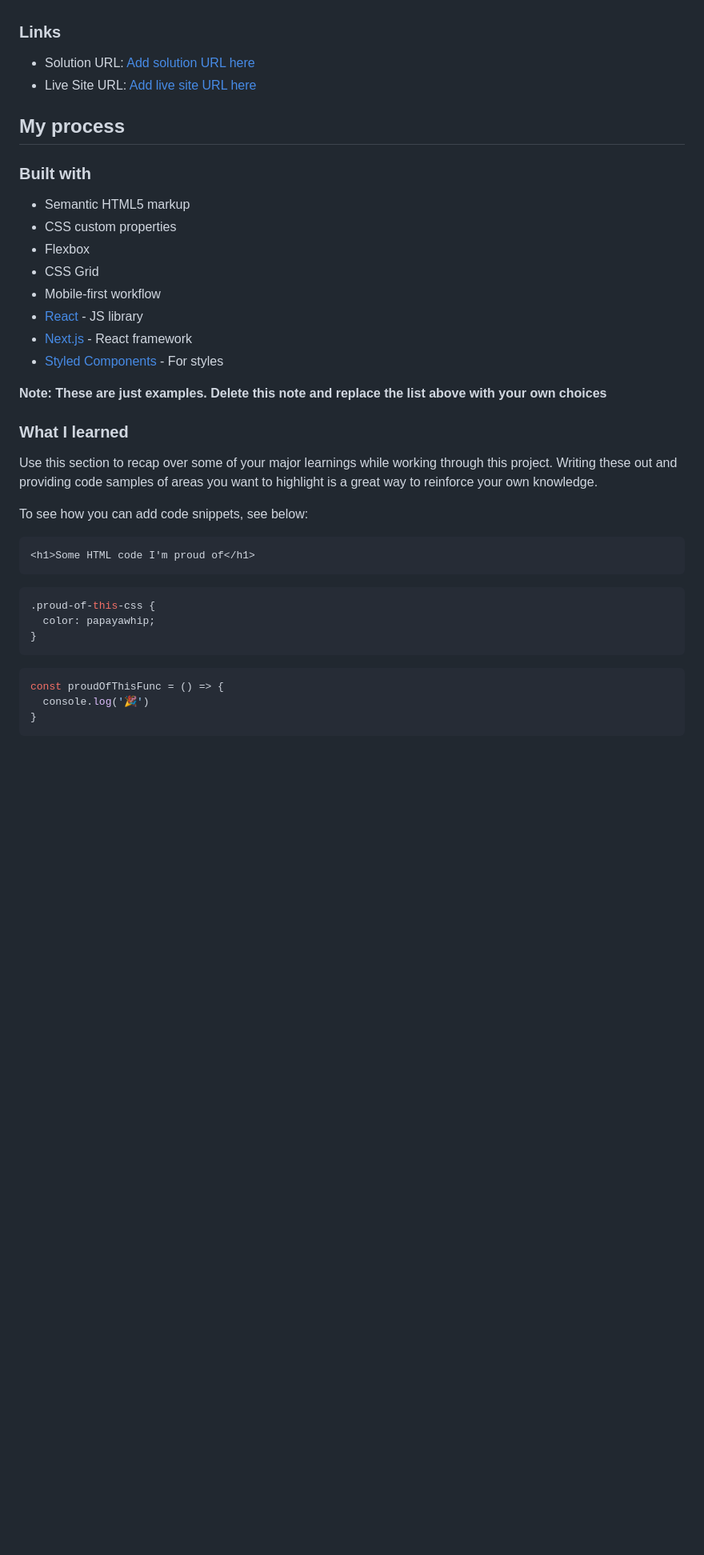
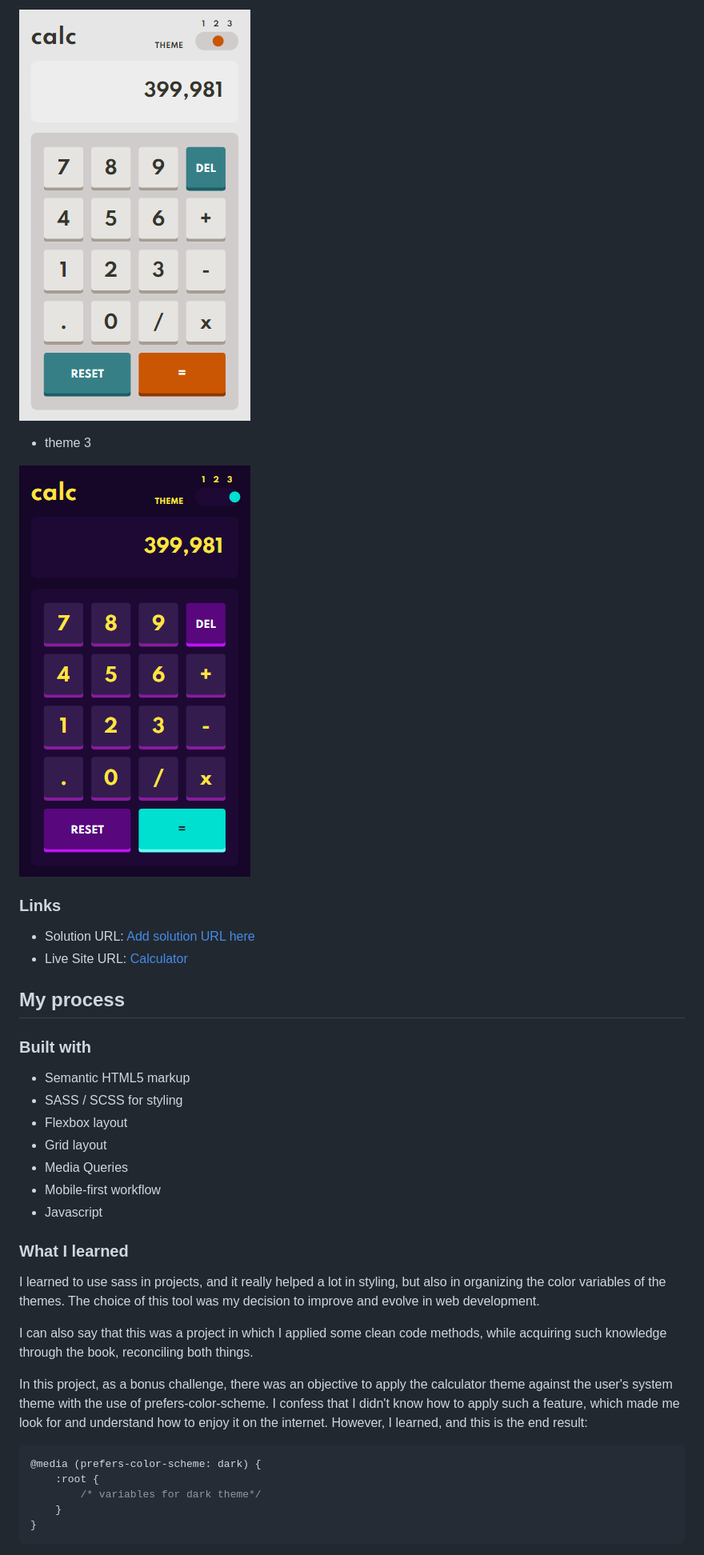
Before and after one commit to LuanFlorencioo/Calculator, a Markdown page: README-template.md, the part around the change printed below. Shown: that part at 80% size. Rendered like a GitHub page; pictures changed too: images/screenshot-mobile-theme-2.png (added), images/screenshot-mobile-theme-3.png (added); blank space fills up the shorter version.

````diff
--- a/README-template.md
+++ b/README-template.md
@@ -41,41 +53,39 @@ Then crop/optimize/edit your image however you like, add it to your project, and
+![](./images/screenshot-mobile-theme-2.png)
+
+- theme 3
+
+![](./images/screenshot-mobile-theme-3.png)
 
 ### Links
 
 - Solution URL: [Add solution URL here](https://your-solution-url.com)
-- Live Site URL: [Add live site URL here](https://your-live-site-url.com)
+- Live Site URL: [Calculator](https://LuanFlorencioo.github.io/Calculator)
 
 ## My process
 
 ### Built with
 
 - Semantic HTML5 markup
-- CSS custom properties
-- Flexbox
-- CSS Grid
+- SASS / SCSS for styling
+- Flexbox layout
+- Grid layout
+- Media Queries
 - Mobile-first workflow
-- [React](https://reactjs.org/) - JS library
-- [Next.js](https://nextjs.org/) - React framework
-- [Styled Components](https://styled-components.com/) - For styles
-
-**Note: These are just examples. Delete this note and replace the list above with your own choices**
+- Javascript
 
 ### What I learned
 
-Use this section to recap over some of your major learnings while working through this project. Writing these out and providing code samples of areas you want to highlight is a great way to reinforce your own knowledge.
+I learned to use sass in projects, and it really helped a lot in styling, but also in organizing the color variables of the themes. The choice of this tool was my decision to improve and evolve in web development.
 
-To see how you can add code snippets, see below:
+I can also say that this was a project in which I applied some clean code methods, while acquiring such knowledge through the book, reconciling both things.
 
-```html
-<h1>Some HTML code I'm proud of</h1>
-```
-```css
-.proud-of-this-css {
-  color: papayawhip;
-}
-```
-```js
-const proudOfThisFunc = () => {
-  console.log('🎉')
+In this project, as a bonus challenge, there was an objective to apply the calculator theme against the user's system theme with the use of prefers-color-scheme. I confess that I didn't know how to apply such a feature, which made me look for and understand how to enjoy it on the internet. However, I learned, and this is the end result:
+
+```scss
+@media (prefers-color-scheme: dark) {
+    :root {
+        /* variables for dark theme*/
+    }
 }
 ```
 
````
Also changed, not shown: other parts of README-template.md (+35 -32 lines), images/screenshot-desktop-theme-1.png (added), images/screenshot-desktop-theme-2.png (added), images/screenshot-desktop-theme-3.png (added), images/screenshot-mobile-theme-1.png (added), 3 other files.
